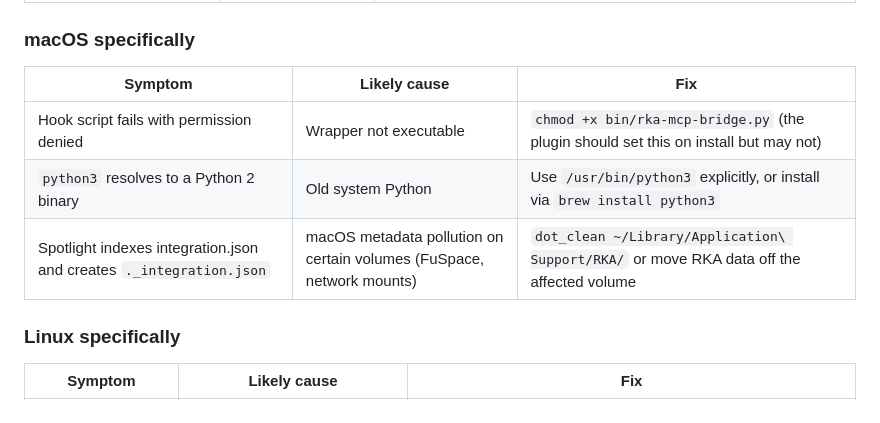
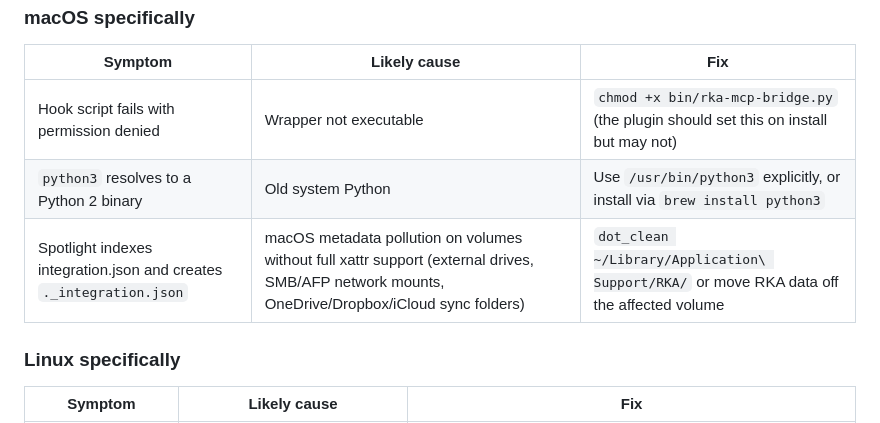
Before and after one commit to infinitywings/rka, a Markdown page: INSTALL.md, the part around the change. Drawn GitHub-style.

```diff
--- a/INSTALL.md
+++ b/INSTALL.md
@@ -382,7 +382,7 @@ Same JSON shape, in `.claude/mcp.json` (per-project) or `~/.claude/settings.json
 |---|---|---|
 | Hook script fails with permission denied | Wrapper not executable | `chmod +x bin/rka-mcp-bridge.py` (the plugin should set this on install but may not) |
 | `python3` resolves to a Python 2 binary | Old system Python | Use `/usr/bin/python3` explicitly, or install via `brew install python3` |
-| Spotlight indexes integration.json and creates `._integration.json` | macOS metadata pollution on certain volumes (FuSpace, network mounts) | `dot_clean ~/Library/Application\ Support/RKA/` or move RKA data off the affected volume |
+| Spotlight indexes integration.json and creates `._integration.json` | macOS metadata pollution on volumes without full xattr support (external drives, SMB/AFP network mounts, OneDrive/Dropbox/iCloud sync folders) | `dot_clean ~/Library/Application\ Support/RKA/` or move RKA data off the affected volume |
 
 ### Linux specifically
 
```
Also changed, not shown: CLAUDE.md (+4 -4 lines).
